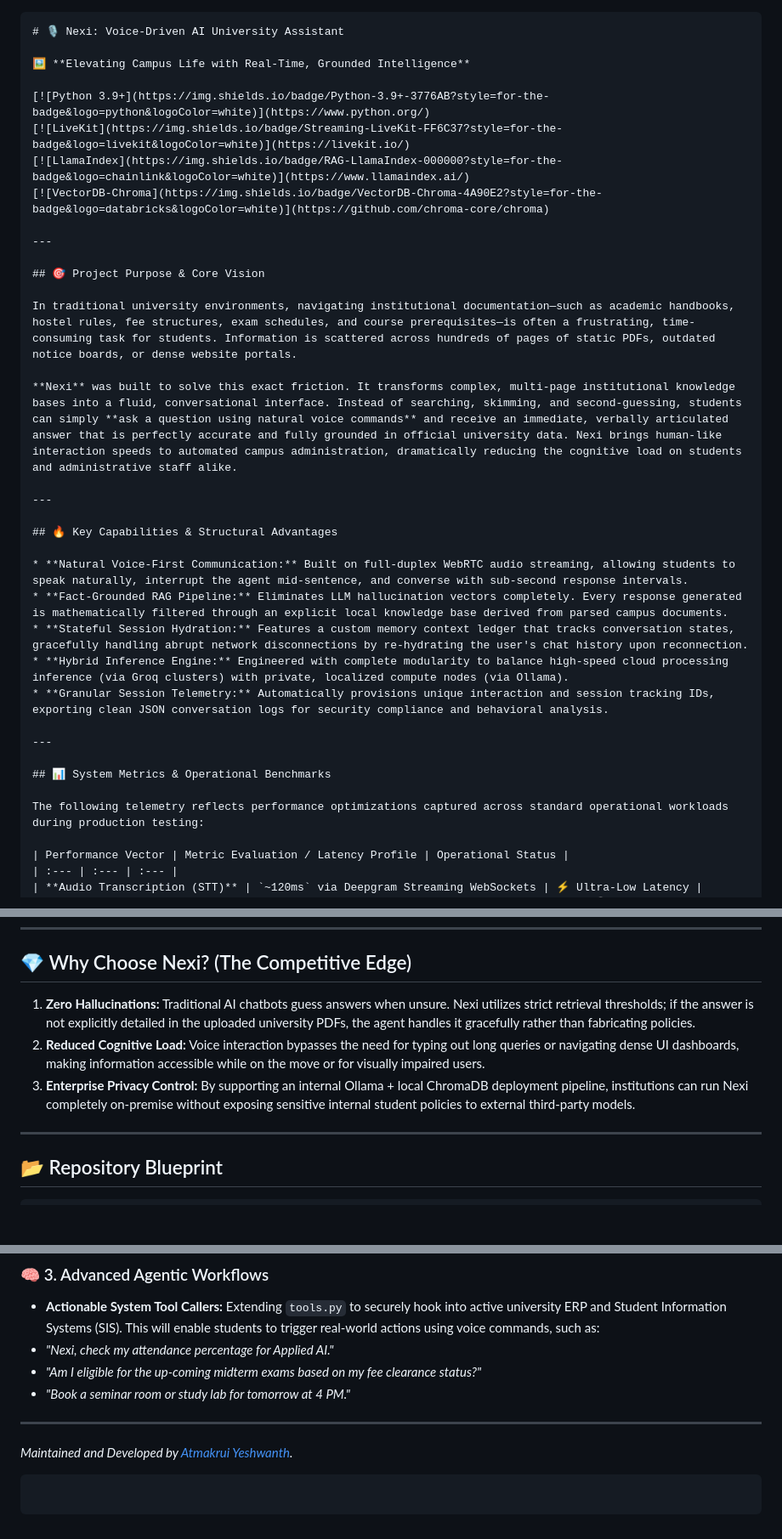
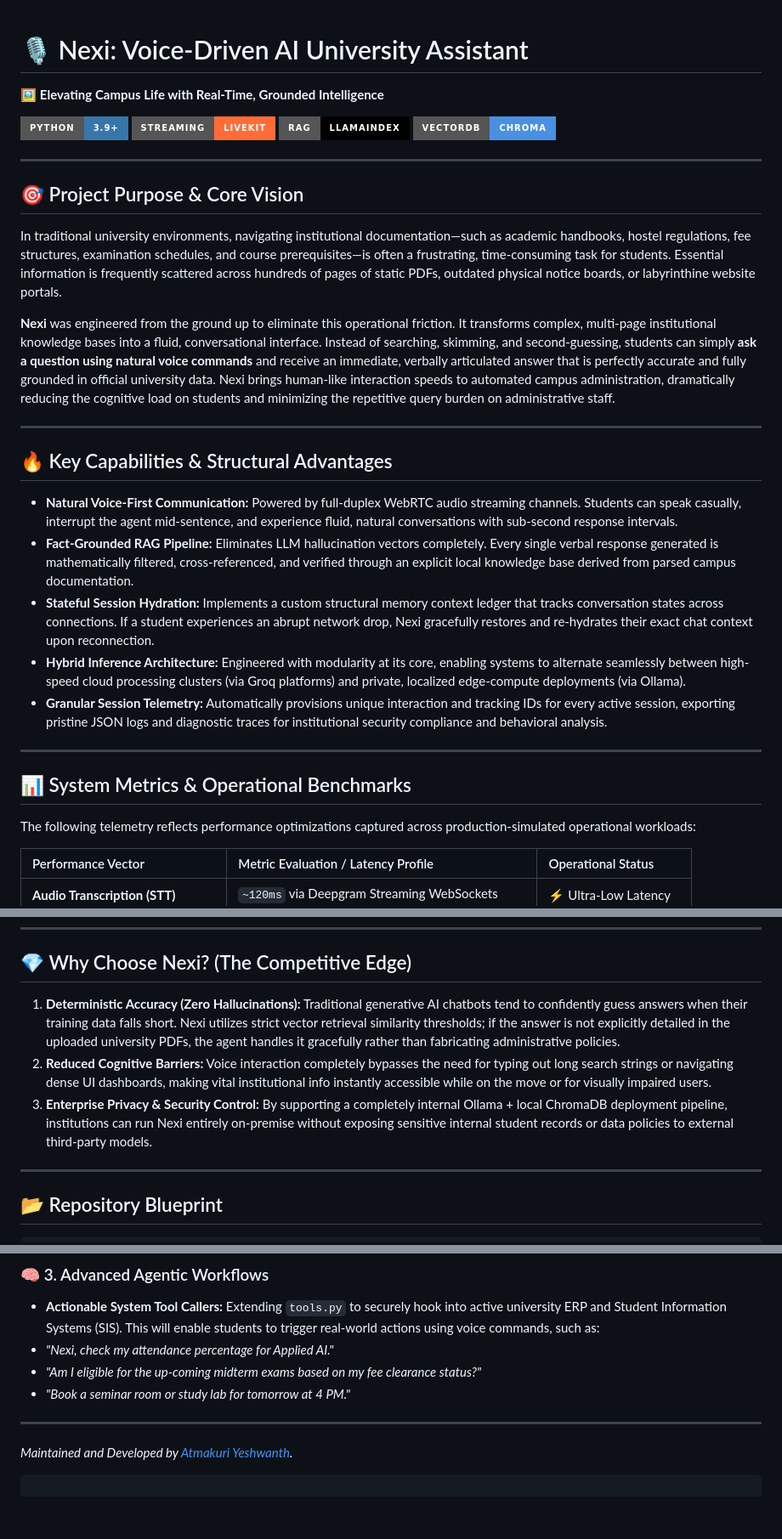
Before and after one commit to YEsh-DEV/nexi-ntl, a Markdown page: README.md, 3 parts joined by grey strips. Shown at 85% size. Drawn GitHub-style; badges without logos; blank space fills up the shorter version.

````diff
--- a/README.md
+++ b/README.md
@@ -1,4 +1,3 @@
-```markdown
 # 🎙️ Nexi: Voice-Driven AI University Assistant
 
 🖼️ **Elevating Campus Life with Real-Time, Grounded Intelligence**
@@ -12,25 +11,25 @@
 
 ## 🎯 Project Purpose & Core Vision
 
-In traditional university environments, navigating institutional documentation—such as academic handbooks, hostel rules, fee structures, exam schedules, and course prerequisites—is often a frustrating, time-consuming task for students. Information is scattered across hundreds of pages of static PDFs, outdated notice boards, or dense website portals.
+In traditional university environments, navigating institutional documentation—such as academic handbooks, hostel regulations, fee structures, examination schedules, and course prerequisites—is often a frustrating, time-consuming task for students. Essential information is frequently scattered across hundreds of pages of static PDFs, outdated physical notice boards, or labyrinthine website portals.
 
-**Nexi** was built to solve this exact friction. It transforms complex, multi-page institutional knowledge bases into a fluid, conversational interface. Instead of searching, skimming, and second-guessing, students can simply **ask a question using natural voice commands** and receive an immediate, verbally articulated answer that is perfectly accurate and fully grounded in official university data. Nexi brings human-like interaction speeds to automated campus administration, dramatically reducing the cognitive load on students and administrative staff alike.
+**Nexi** was engineered from the ground up to eliminate this operational friction. It transforms complex, multi-page institutional knowledge bases into a fluid, conversational interface. Instead of searching, skimming, and second-guessing, students can simply **ask a question using natural voice commands** and receive an immediate, verbally articulated answer that is perfectly accurate and fully grounded in official university data. Nexi brings human-like interaction speeds to automated campus administration, dramatically reducing the cognitive load on students and minimizing the repetitive query burden on administrative staff.
 
 ---
 
 ## 🔥 Key Capabilities & Structural Advantages
 
-* **Natural Voice-First Communication:** Built on full-duplex WebRTC audio streaming, allowing students to speak naturally, interrupt the agent mid-sentence, and converse with sub-second response intervals.
-* **Fact-Grounded RAG Pipeline:** Eliminates LLM hallucination vectors completely. Every response generated is mathematically filtered through an explicit local knowledge base derived from parsed campus documents.
-* **Stateful Session Hydration:** Features a custom memory context ledger that tracks conversation states, gracefully handling abrupt network disconnections by re-hydrating the user's chat history upon reconnection.
-* **Hybrid Inference Engine:** Engineered with complete modularity to balance high-speed cloud processing inference (via Groq clusters) with private, localized compute nodes (via Ollama).
-* **Granular Session Telemetry:** Automatically provisions unique interaction and session tracking IDs, exporting clean JSON conversation logs for security compliance and behavioral analysis.
+* **Natural Voice-First Communication:** Powered by full-duplex WebRTC audio streaming channels. Students can speak casually, interrupt the agent mid-sentence, and experience fluid, natural conversations with sub-second response intervals.
+* **Fact-Grounded RAG Pipeline:** Eliminates LLM hallucination vectors completely. Every single verbal response generated is mathematically filtered, cross-referenced, and verified through an explicit local knowledge base derived from parsed campus documentation.
+* **Stateful Session Hydration:** Implements a custom structural memory context ledger that tracks conversation states across connections. If a student experiences an abrupt network drop, Nexi gracefully restores and re-hydrates their exact chat context upon reconnection.
+* **Hybrid Inference Architecture:** Engineered with modularity at its core, enabling systems to alternate seamlessly between high-speed cloud processing clusters (via Groq platforms) and private, localized edge-compute deployments (via Ollama).
+* **Granular Session Telemetry:** Automatically provisions unique interaction and tracking IDs for every active session, exporting pristine JSON logs and diagnostic traces for institutional security compliance and behavioral analysis.
 
 ---
 
 ## 📊 System Metrics & Operational Benchmarks
 
-The following telemetry reflects performance optimizations captured across standard operational workloads during production testing:
+The following telemetry reflects performance optimizations captured across production-simulated operational workloads:
 
 | Performance Vector | Metric Evaluation / Latency Profile | Operational Status |
 | :--- | :--- | :--- |
@@ -65,9 +64,9 @@ The following telemetry reflects performance optimizations captured across stand
 
 ## 💎 Why Choose Nexi? (The Competitive Edge)
 
-1. **Zero Hallucinations:** Traditional AI chatbots guess answers when unsure. Nexi utilizes strict retrieval thresholds; if the answer is not explicitly detailed in the uploaded university PDFs, the agent handles it gracefully rather than fabricating policies.
-2. **Reduced Cognitive Load:** Voice interaction bypasses the need for typing out long queries or navigating dense UI dashboards, making information accessible while on the move or for visually impaired users.
-3. **Enterprise Privacy Control:** By supporting an internal Ollama + local ChromaDB deployment pipeline, institutions can run Nexi completely on-premise without exposing sensitive internal student policies to external third-party models.
+1. **Deterministic Accuracy (Zero Hallucinations):** Traditional generative AI chatbots tend to confidently guess answers when their training data falls short. Nexi utilizes strict vector retrieval similarity thresholds; if the answer is not explicitly detailed in the uploaded university PDFs, the agent handles it gracefully rather than fabricating administrative policies.
+2. **Reduced Cognitive Barriers:** Voice interaction completely bypasses the need for typing out long search strings or navigating dense UI dashboards, making vital institutional info instantly accessible while on the move or for visually impaired users.
+3. **Enterprise Privacy & Security Control:** By supporting a completely internal Ollama + local ChromaDB deployment pipeline, institutions can run Nexi entirely on-premise without exposing sensitive internal student records or data policies to external third-party models.
 
 ---
 
@@ -184,8 +183,6 @@ Nexi is rapidly evolving from a standalone backend agent script into an enterpri
 
 ---
 
-*Maintained and Developed by [Atmakrui Yeshwanth](https://github.com/YEsh-DEV).*
+*Maintained and Developed by [Atmakuri Yeshwanth](https://github.com/YEsh-DEV).*
 
 ```
-
-```
````
Also changed, not shown: other parts of README.md (+2 -2 lines).
